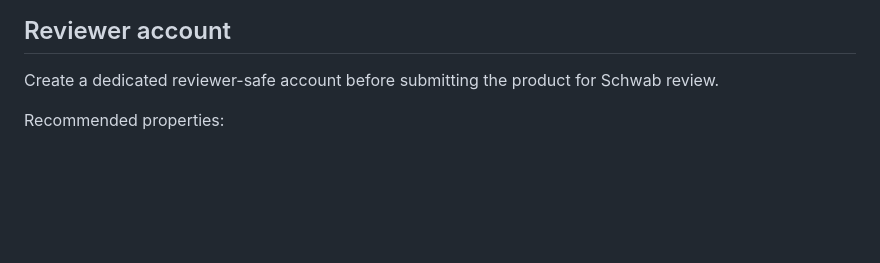
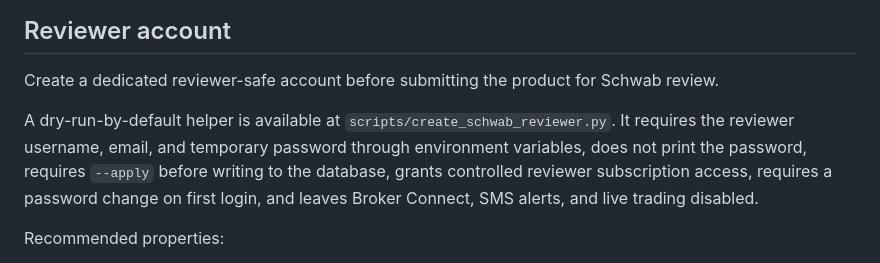
Before and after one commit to scrs308-collab/bxk-trader-pro, a Markdown page: docs/schwab-reviewer-package.md, the part around the change. Rendered like a GitHub page; blank space fills up the shorter version.

Commit message:
Document safe reviewer account provisioning

```diff
--- a/docs/schwab-reviewer-package.md
+++ b/docs/schwab-reviewer-package.md
@@ -70,6 +70,8 @@ BXK Trader Pro includes:
 
 Create a dedicated reviewer-safe account before submitting the product for Schwab review.
 
+A dry-run-by-default helper is available at `scripts/create_schwab_reviewer.py`. It requires the reviewer username, email, and temporary password through environment variables, does not print the password, requires `--apply` before writing to the database, grants controlled reviewer subscription access, requires a password change on first login, and leaves Broker Connect, SMS alerts, and live trading disabled.
+
 Recommended properties:
 
 - Role: VIEWER or specially controlled BETA account
```
